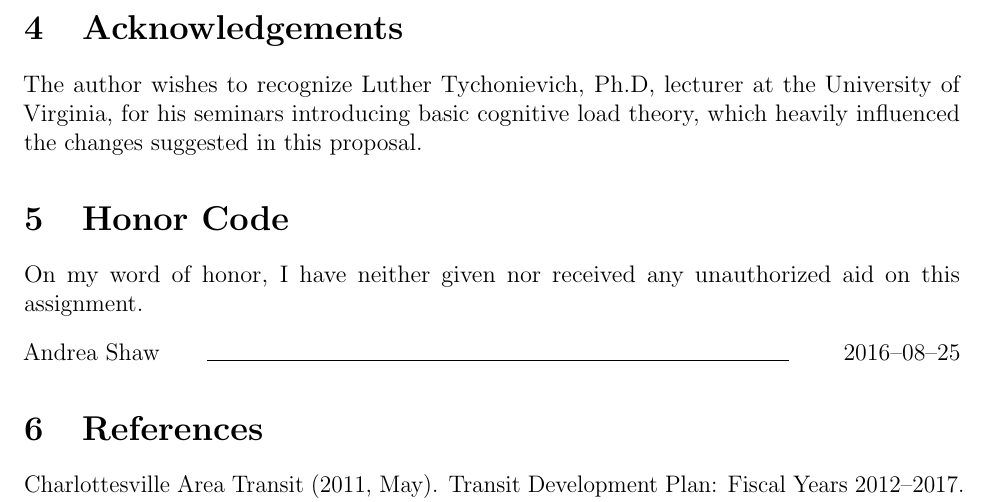
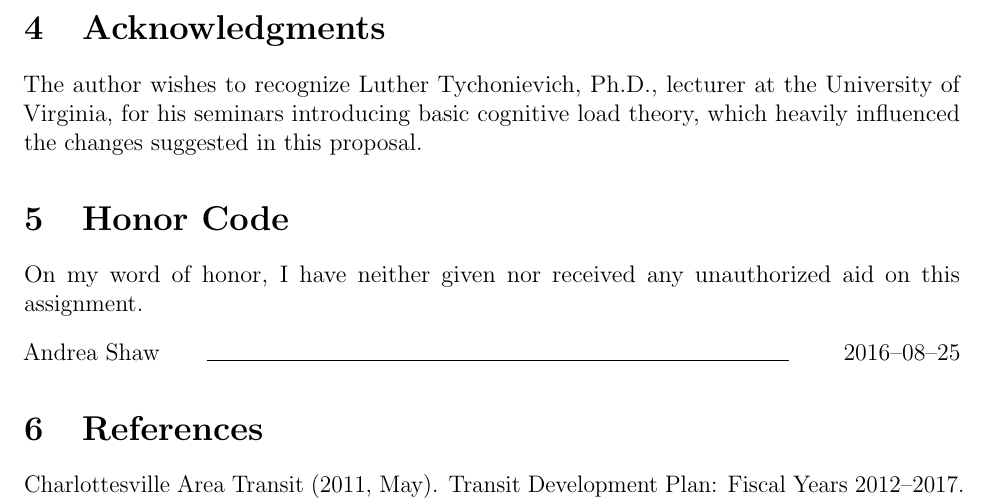
Before and after one commit to omattei/transit-app-proposal, a LaTeX paper (main.tex): part of page 7 of 7, cut at the place of the change. Compiled offline with pdfLaTeX.

Commit message:
fixed typos

```diff
--- a/main.tex
+++ b/main.tex
@@ -227,8 +227,8 @@ Community College, who subsidize their students' tickets.
 In short, accepting this proposal is expected to increase customer satisfaction,
 improve access to public transit options, and raise additional revenue.
 
-\section{Acknowledgements}
-The author wishes to recognize Luther Tychonievich, Ph.D, lecturer at the
+\section{Acknowledgments}
+The author wishes to recognize Luther Tychonievich, Ph.D., lecturer at the
 University of Virginia, for his seminars introducing basic
 cognitive load theory, which heavily influenced the changes suggested in this
 proposal.
```
Also changed, not shown: main.pdf.
